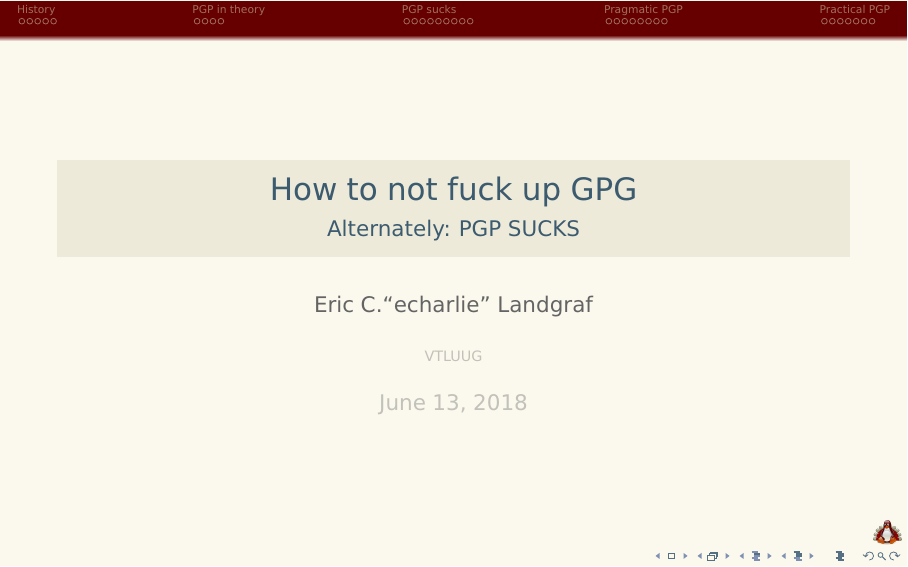
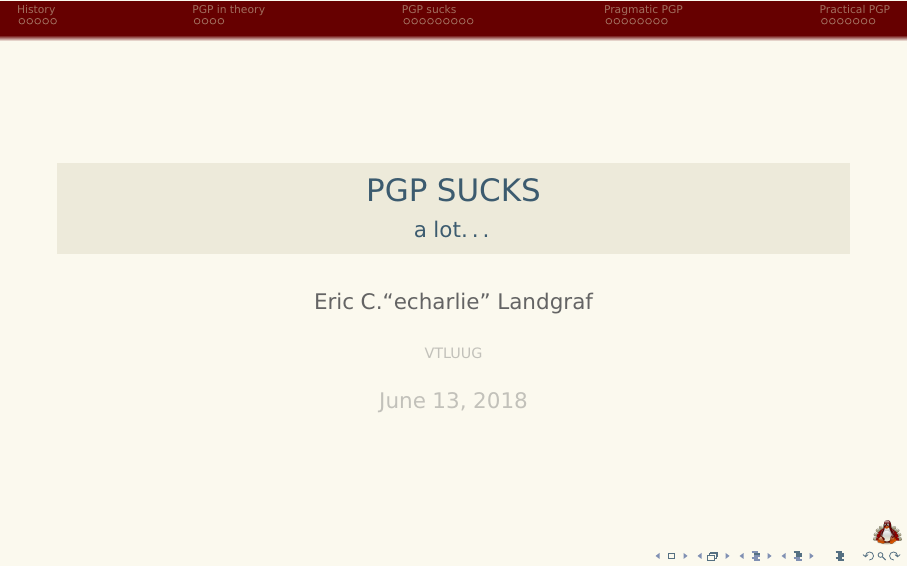
Before and after one commit to echarlie/pgp_sucks, LaTeX slides (pgp_sucks.tex): page 1 of 41. Compiled offline with pdfLaTeX.

Commit message:
add makefile, make pg13

```diff
--- a/pgp_sucks.tex
+++ b/pgp_sucks.tex
@@ -7,8 +7,8 @@
 \usepackage[T1]{fontenc}
 \logo{\includegraphics[height=12pt]{Crystal_Hokie_Tux}}
 
-\title{How to not fuck up GPG}
-\subtitle{Alternately: PGP SUCKS}
+\title{PGP SUCKS}
+\subtitle{a lot\ldots}
 \author{Eric C.``echarlie'' Landgraf}
 \institute{VTLUUG}
 \date{\today}
```
Also changed, not shown: Makefile (added), 2 other files.
